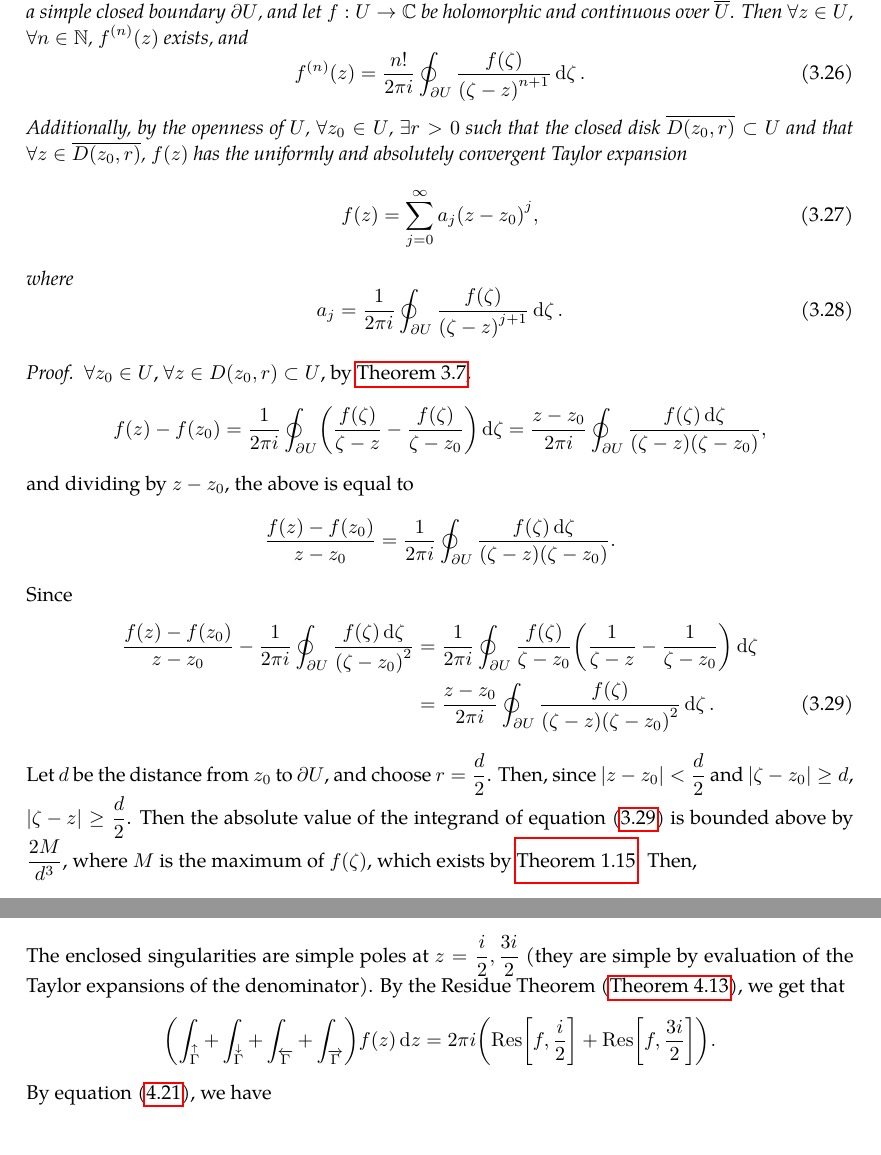
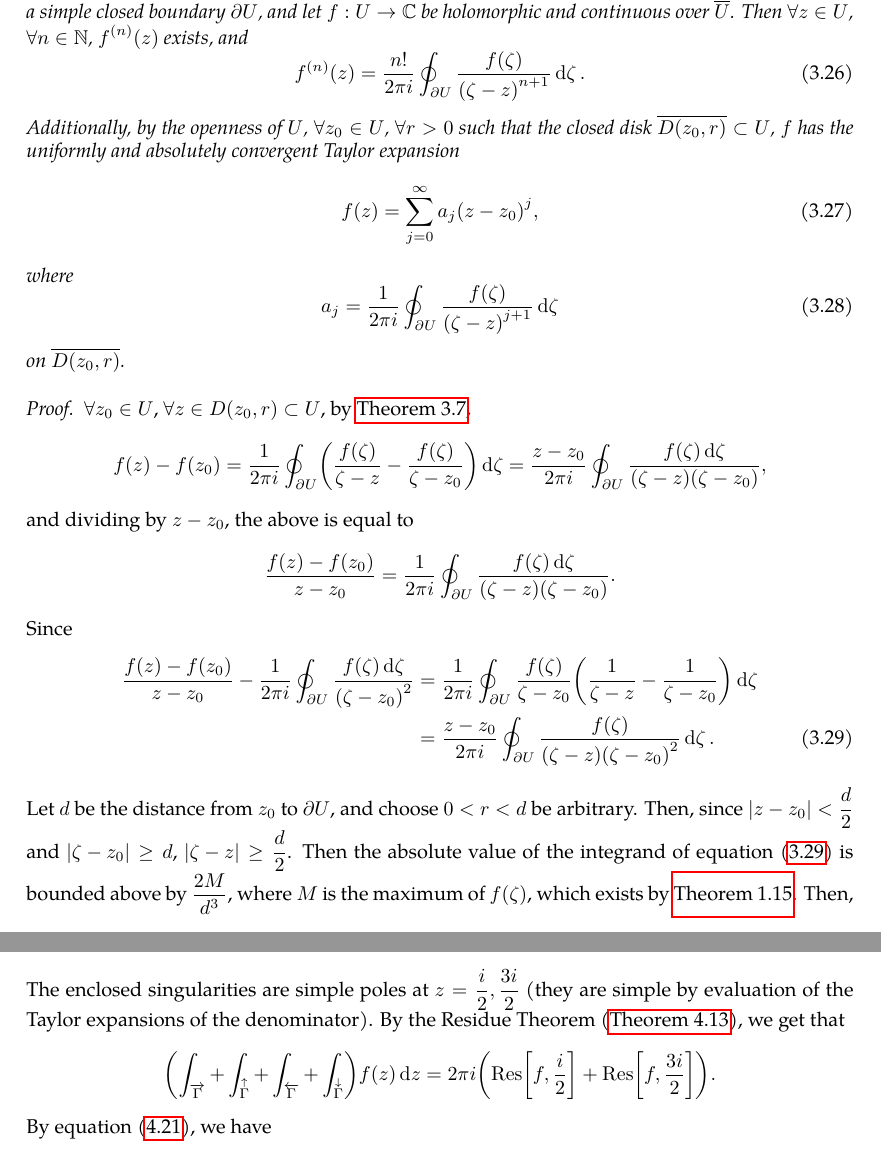
Before and after one commit to slipperking/complex-analysis-latex, a LaTeX document (main.tex): two parts of pages 42 and 103 of 107, joined at a grey line, cut so that both start at the same text. Compiled offline with pdfLaTeX.

Commit message:
overleaf_to_git (Fri Jul 11 00:45:11 2025 -0700): update main.tex from r17510 to r17515

```diff
--- a/main.tex
+++ b/main.tex
@@ -1177,14 +1177,14 @@ The Cauchy--Goursat Integral Formula (\autoref{thm:cauchygoursatformula}) can al
     \begin{equation}
         f^{(n)}(z)=\frac{n!}{2\pi i}\oint_{\partial U}\frac{f(\zeta)}{\paren{\zeta-z}^{n+1}}\ddzeta.\label{eq:cauchydifferentiationformula_statement}
     \end{equation}
-    Additionally, by the openness of \(U\), \(\forall z_0\in U\), \(\exists r>0\) such that the closed disk \(\overline{D\paren{z_0,r}}\subset U\) and that \(\forall z\in\overline{D\paren{z_0,r}}\), \(f(z)\) has the uniformly and absolutely convergent Taylor expansion
+    Additionally, by the openness of \(U\), \(\forall z_0\in U\), \(\forall r>0\) such that the closed disk \(\overline{D\paren{z_0,r}}\subset U\), \(f\) has the uniformly and absolutely convergent Taylor expansion
     \begin{equation}
         f(z)=\sum_{j=0}^\infty a_j\paren{z-z_0}^j,\label{eq:cauchydifferentiationformula_taylorseries}
     \end{equation}
     where
     \begin{equation}
-        a_j=\frac{1}{2\pi i}\oint_{\partial U}\frac{f(\zeta)}{\paren{\zeta-z}^{j+1}}\ddzeta.\label{eq:cauchydifferentiationformula_taylorseriescoefficients}
-    \end{equation}
+        a_j=\frac{1}{2\pi i}\oint_{\partial U}\frac{f(\zeta)}{\paren{\zeta-z}^{j+1}}\ddzeta\label{eq:cauchydifferentiationformula_taylorseriescoefficients}
+    \end{equation} on \(\overline{D\paren{z_0,r}}\).
 \end{theorem}
 \begin{proof}
     \(\forall z_0\in U\), \(\forall z\in D\paren{z_0,r}\subset U\), by \autoref{thm:cauchygoursatformula}, \[f(z)-f\paren{z_0}=\frac{1}{2\pi i}\oint_{\partial U}\paren{\frac{f(\zeta)}{\zeta-z}-\frac{f(\zeta)}{\zeta-z_0}}\ddzeta=\frac{z-z_0}{2\pi i}\oint_{\partial U}\frac{f(\zeta)\ddzeta}{\paren{\zeta-z}\paren{\zeta-z_0}},\]
@@ -1194,7 +1194,7 @@ The Cauchy--Goursat Integral Formula (\autoref{thm:cauchygoursatformula}) can al
         \frac{f(z)-f\paren{z_0}}{z-z_0}-\frac{1}{2\pi i}\oint_{\partial U}\frac{f(\zeta)\ddzeta}{\paren{\zeta-z_0}^2} & =\frac{1}{2\pi i}\oint_{\partial U}\frac{f\paren{\zeta}}{\zeta-z_0}\paren{\frac{1}{\zeta-z}-\frac{1}{\zeta-z_0}}\ddzeta\nonumber                                      \\
         & =\frac{z-z_0}{2\pi i}\oint_{\partial U}\frac{f(\zeta)}{(\zeta-z)\paren{\zeta-z_0}^2}\ddzeta.\label{eq:cauchydifferentiationformula_differenceoffirstorderdifferences}
     \end{align}
-    Let \(d\) be the distance from \(z_0\) to \(\partial U\), and choose \(r=\frac{d}{2}\). Then, since \(\abs{z-z_0}<\frac{d}{2}\) and \(\abs{\zeta-z_0}\geq d\), \(\abs{\zeta-z}\geq\frac{d}{2}\). Then the absolute value of the integrand of equation~\eqref{eq:cauchydifferentiationformula_differenceoffirstorderdifferences} is bounded above by \(\frac{2M}{d^3}\), where \(M\) is the maximum of \(f(\zeta)\), which exists by \autoref{thm:continuousfunctionboundedoncompact}. Then, \[\abs{\frac{z-z_0}{2\pi i}\oint_{\partial U}\frac{f(\zeta)}{(\zeta-z)\paren{\zeta-z_0}^2}\ddzeta}\leq\frac{\abs{z-z_0}}{\pi}\frac{M}{d^3}\oint_{\partial U}\abs{\ddzeta}.\] As \(z\to z_0\), the difference vanishes, and therefore, \[f'\paren{z_0}=\frac{1}{2\pi i}\oint_{\partial U}\frac{f(\zeta)}{\paren{\zeta-z_0}^2}\ddzeta.\]
+    Let \(d\) be the distance from \(z_0\) to \(\partial U\), and choose \(0<r<d\) be arbitrary. Then, since \(\abs{z-z_0}<\frac{d}{2}\) and \(\abs{\zeta-z_0}\geq d\), \(\abs{\zeta-z}\geq\frac{d}{2}\). Then the absolute value of the integrand of equation~\eqref{eq:cauchydifferentiationformula_differenceoffirstorderdifferences} is bounded above by \(\frac{2M}{d^3}\), where \(M\) is the maximum of \(f(\zeta)\), which exists by \autoref{thm:continuousfunctionboundedoncompact}. Then, \[\abs{\frac{z-z_0}{2\pi i}\oint_{\partial U}\frac{f(\zeta)}{(\zeta-z)\paren{\zeta-z_0}^2}\ddzeta}\leq\frac{\abs{z-z_0}}{\pi}\frac{M}{d^3}\oint_{\partial U}\abs{\ddzeta}.\] As \(z\to z_0\), the difference vanishes, and therefore, \[f'\paren{z_0}=\frac{1}{2\pi i}\oint_{\partial U}\frac{f(\zeta)}{\paren{\zeta-z_0}^2}\ddzeta.\]
     Now inductively assume that equation~\eqref{eq:cauchydifferentiationformula_statement} is true for a given \(n=k\in\mathbb{N}\), or \[f^{(k)}(z)=\frac{k!}{2\pi i}\oint_{\partial U}\frac{f(\zeta)}{\paren{\zeta-z}^{k+1}}\ddzeta.\]
     Notice the expansion of the kernel, convergent since \(\abs{z-z_0}<\abs{\zeta-z_0}\):
     \begin{equation}
@@ -2605,7 +2605,7 @@ Residues are extremely important as they allow for simple evaluation of definite
         \overleftarrow{\Gamma}=\cbraces{x+2i}{-R\leq x\leq R,x\in\mathbb{R}},\qquad\overrightarrow{\Gamma}x=\cbraces{x\in\mathbb{R}}{-R\leq x\leq R}\\
         \overset{\downarrow}{\Gamma}=\cbraces{-R+iy}{y\in[0,2]},\qquad\overset{\uparrow}{\Gamma}=\cbraces{R+iy}{y\in[0,2]}.
     \end{gather*}
-    The enclosed singularities are simple poles at \(z=\frac{i}{2},\frac{3i}{2}\) (they are simple by evaluation of the Taylor expansions of the denominator). By the Residue Theorem (\autoref{thm:residuethm}), we get that \[\qty(\int_{\overset{\uparrow}{\Gamma}}+\int_{\overset{\downarrow}{\Gamma}}+\int_{\overleftarrow{\Gamma}}+\int_{\overrightarrow{\Gamma}})f(z)\ddz=2\pi i\qty(\Res[f,\frac{i}{2}]+\Res[f,\frac{3i}{2}]).\]
+    The enclosed singularities are simple poles at \(z=\frac{i}{2},\frac{3i}{2}\) (they are simple by evaluation of the Taylor expansions of the denominator). By the Residue Theorem (\autoref{thm:residuethm}), we get that \[\qty(\int_{\overrightarrow{\Gamma}}+\int_{\overset{\uparrow}{\Gamma}}+\int_{\overleftarrow{\Gamma}}+\int_{\overset{\downarrow}{\Gamma}})f(z)\ddz=2\pi i\qty(\Res[f,\frac{i}{2}]+\Res[f,\frac{3i}{2}]).\]
     By equation~\eqref{eq:residueatpole}, we have \[\Res[f,\frac{i}{2}]=\lim_{z\to\frac{i}{2}}\qty(z-\frac{i}{2})\frac{\exp(-2\pi iz\xi)}{\cosh(\pi z)}\qquad\Res[f,\frac{3i}{2}]=\lim_{z\to\frac{3i}{2}}\qty(z-\frac{3i}{2})\frac{\exp(-2\pi iz\xi)}{\cosh(\pi z)}\]
 \end{proof}
 Contour integration is a powerful tool for evaluating real improper integrals. Often, the most challenging aspect is selecting an appropriate contour that encloses the relevant singularities.
```
